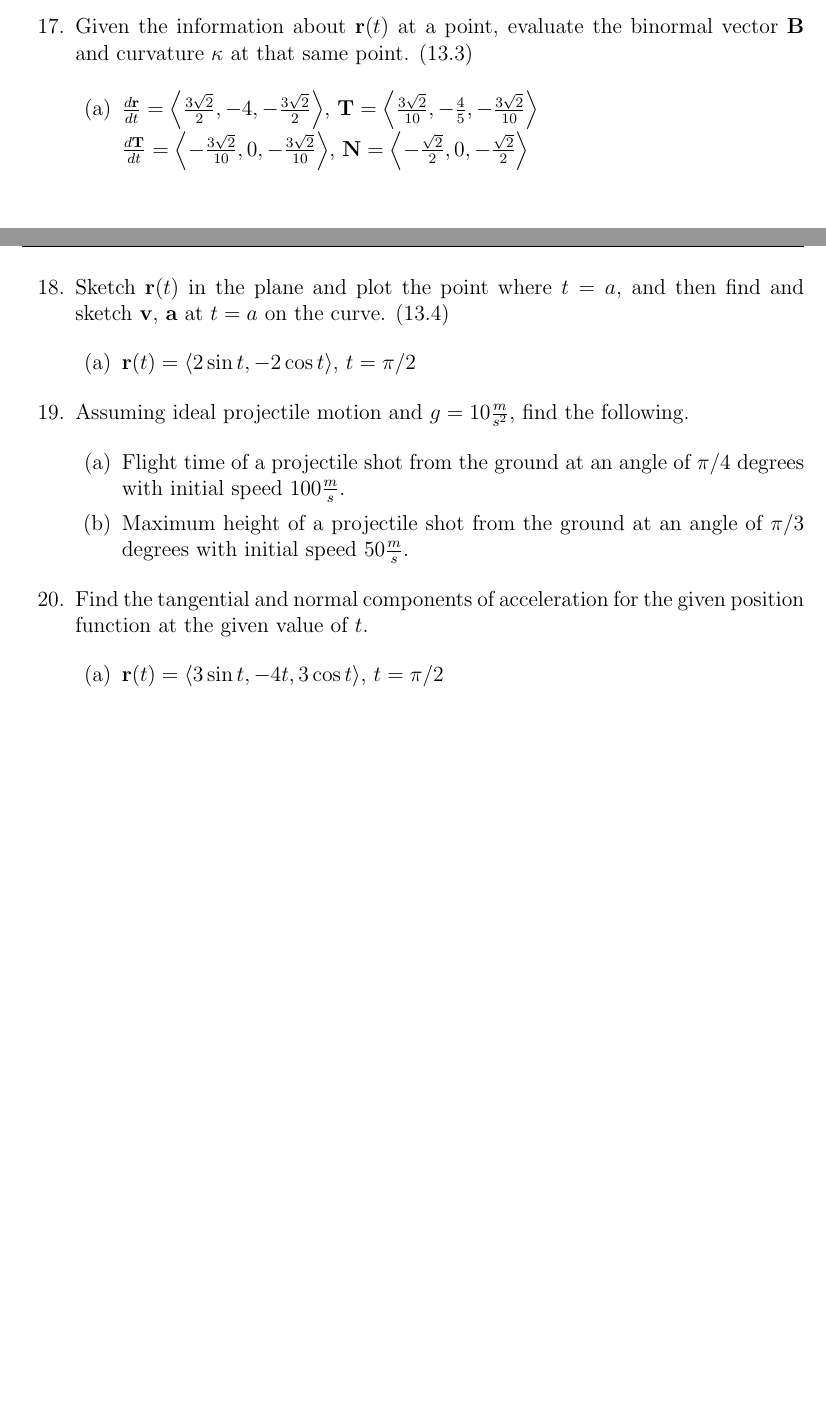
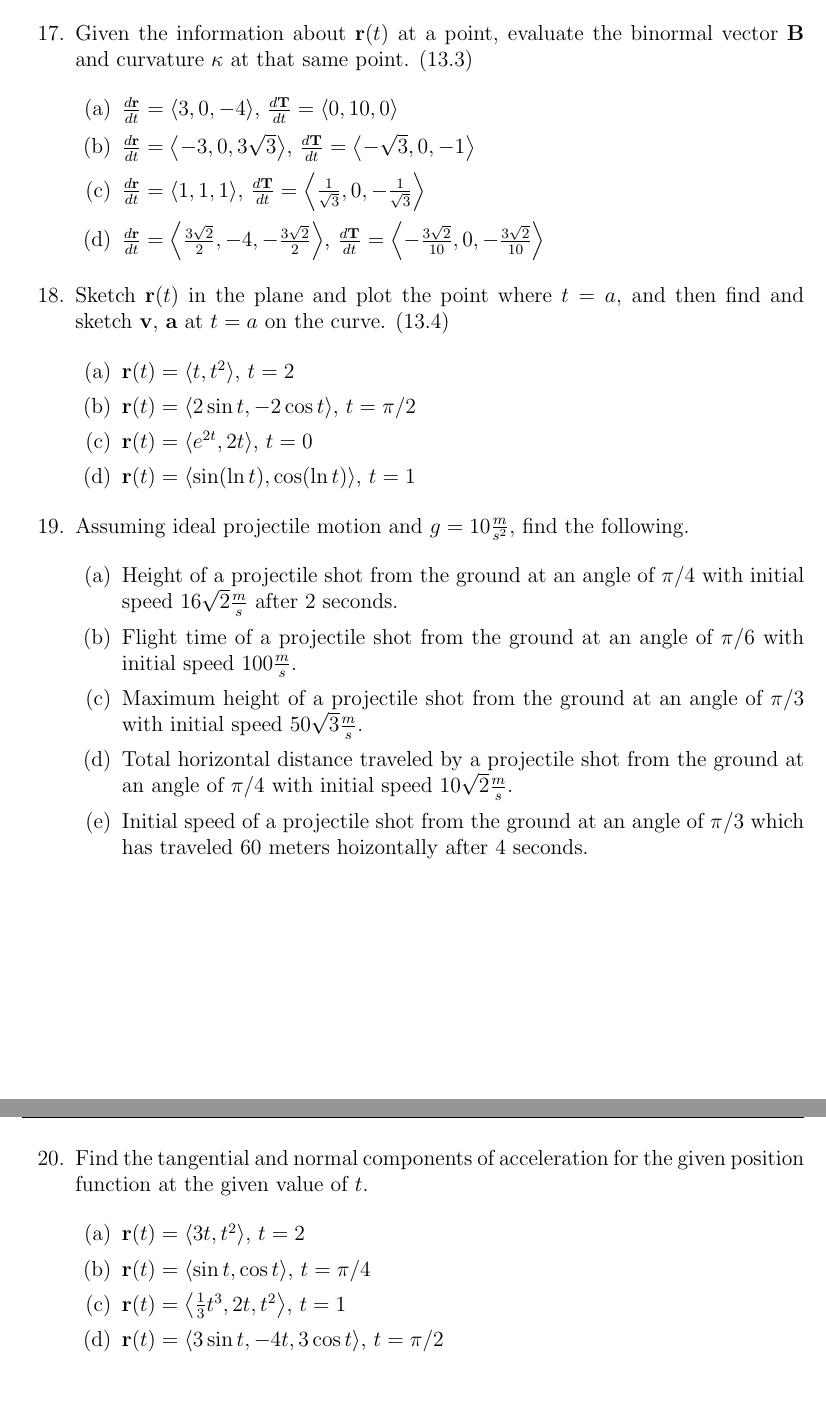
Before and after one commit to StevenClontz/Stewart-12to16, a LaTeX document (stewart_study_problems.tex): two parts of pages 5 and 6 of 6 before the commit and two parts of pages 6 and 7 of 7 after it, joined at a grey line, cut so that both start at the same text, the shorter picture padded with empty space. Compiled offline with pdfLaTeX.

Commit message:
finished chapter 13 study problems

```diff
--- a/stewart_study_problems.tex
+++ b/stewart_study_problems.tex
@@ -181,18 +186,27 @@
     \item Given the information about $\vect{r}(t)$ at a point, evaluate the binormal vector $\vect{B}$ and curvature $\kappa$ at that same point. (13.3)
 
       \begin{enumerate}
-        \item $\frac{d\vect{r}}{dt}=\left< \frac{3\sqrt{2}}{2}, -4, -\frac{3\sqrt{2}}{2}\right>$, $\vect{T}=\left< \frac{3\sqrt{2}}{10}, -\frac{4}{5}, -\frac{3\sqrt{2}}{10}\right>$ \newline $\frac{d\vect{T}}{dt}=\left<-\frac{3\sqrt{2}}{10},0,-\frac{3\sqrt{2}}{10}\right>$, $\vect{N}=\left<-\frac{\sqrt{2}}{2},0,-\frac{\sqrt{2}}{2}\right>$
+        \item $\frac{d\vect{r}}{dt}=\<3,0,-4\>$, $\frac{d\vect{T}}{dt}=\<0,10,0\>$
+        \item $\frac{d\vect{r}}{dt}=\<-3,0,3\sqrt{3}\>$, $\frac{d\vect{T}}{dt}=\<-\sqrt{3},0,-1\>$
+        \item $\frac{d\vect{r}}{dt}=\<1,1,1\>$, $\frac{d\vect{T}}{dt}=\<\frac{1}{\sqrt{3}},0,-\frac{1}{\sqrt{3}}\>$
+        \item $\frac{d\vect{r}}{dt}=\< \frac{3\sqrt{2}}{2}, -4, -\frac{3\sqrt{2}}{2}\>$, $\frac{d\vect{T}}{dt}=\<-\frac{3\sqrt{2}}{10},0,-\frac{3\sqrt{2}}{10}\>$
       \end{enumerate}
 
     \item Sketch $\vect{r}(t)$ in the plane and plot the point where $t=a$, and then find and sketch $\vect{v}$, $\vect{a}$ at $t=a$ on the curve. (13.4)
 
       \begin{enumerate}
+        \item $\vect{r}(t) = \<t, t^2\>$, $t=2$
         \item $\vect{r}(t) = \<2\sin t,-2\cos t\>$, $t=\pi/2$
+        \item $\vect{r}(t) = \<e^{2t},2t\>$, $t=0$
+        \item $\vect{r}(t) = \<\sin(\ln t),\cos(\ln t)\>$, $t=1$
       \end{enumerate}
 
     \item Assuming ideal projectile motion and $g=10\frac{m}{s^2}$, find the following.
 
       \begin{enumerate}
-        \item Flight time of a projectile shot from the ground at an angle of $\pi/4$ degrees with initial speed $100\frac{m}{s}$.
-        \item Maximum height of a projectile shot from the ground at an angle of $\pi/3$ degrees with initial speed $50\frac{m}{s}$.
+        \item Height of a projectile shot from the ground at an angle of $\pi/4$ with initial speed $16\sqrt{2}\frac{m}{s}$ after $2$ seconds.
+        \item Flight time of a projectile shot from the ground at an angle of $\pi/6$ with initial speed $100\frac{m}{s}$.
+        \item Maximum height of a projectile shot from the ground at an angle of $\pi/3$ with initial speed $50\sqrt{3}\frac{m}{s}$.
+        \item Total horizontal distance traveled by a projectile shot from the ground at an angle of $\pi/4$ with initial speed $10\sqrt{2}\frac{m}{s}$.
+        \item Initial speed of a projectile shot from the ground at an angle of $\pi/3$ which has traveled $60$ meters hoizontally after $4$ seconds.
       \end{enumerate}
@@ -200,172 +216,11 @@
     \item Find the tangential and normal components of acceleration for the given position function at the given value of $t$.
 
       \begin{enumerate}
+        \item $\vect{r}(t) = \<3t,t^2\>$, $t=2$
+        \item $\vect{r}(t) = \<\sin t, \cos t\>$, $t=\pi/4$
+        \item $\vect{r}(t) = \<\frac{1}{3}t^3,2t,t^2\>$, $t=1$
         \item $\vect{r}(t) = \< 3\sin t, -4t, 3\cos t \>$, $t=\pi/2$
       \end{enumerate}
-
-% % (11.1) Find the velocity function and speed
-% \item Find the velocity and acceleration functions associated with the position function \[\vec{r}(t) = \left<2\sin t,-2\cos t\right>\] which corresponds to the circle \[x^2+y^2=4\]
-
-%   \begin{enumerate}
-%     \item Compute correct velocity function (5 points)
-%     \item Compute correct acceleration function (5 points)
-%   \end{enumerate}
-
-% \vspace*{6in}
-
-% \liner
-% \newpage\up
-
-% \item Sketch the curve given by $\vec{r}(t) = \left<2\sin t,-2\cos t\right>$ from \#1 along with its velocity and acceleration vectors at $t=\pi$.
-
-%   \begin{enumerate}
-%     \item Sketch correct curve (2 points)
-%     \item Mark $t=\pi$ accurately (2 points)
-%     \item Sketch $\vec{v}$ correctly (3 points)
-%     \item Sketch $\vec{a}$ correctly (3 points)
-%   \end{enumerate}
-
-% \vspace*{7.5in}
-
-% \liner
-% \newpage\up
-
-% % (11.2) Definite Vector Integral
-
-% \item Evaluate $\ds \int_0^{\pi/4} (\sec^2 t)\vec{i}+(6)\vec{j}+\left(e^t\right)\vec{k} \, dt$.
-
-%   \begin{enumerate}
-%     \item (3, 6, or 10 points for 1, 2, or 3 correctly evaulated components)
-%   \end{enumerate}
-
-% \vspace*{8in}
-
-% \liner
-% \newpage\up
-
-% % (11.2) Initial Value Problem
-
-% \item Find $\vec{r}(t)$ given $\vec{r}'(t) = \left<2t, 2t-t^2, 2e^{2t}\right>$ and $\vec{r}(0)=\left<0,7,-1\right>$.
-
-%   \begin{enumerate}
-%     \item (3, 6, or 10 points for 1, 2, or 3 correctly evaulated components)
-%   \end{enumerate}
-
-% \vspace*{8.3in}
-
-% \liner
-% \newpage\up
-
-% % (11.2) Ideal projectile motion
-
-% \item Assume $g=10$ m/s$^2$. What is the flight time of a projectile launched from the ground with an initial speed of $100$ m/s and launch angle of $\frac{\pi}{6}$?
-
-%   \begin{itemize}
-%     \item If using formula:
-%       \begin{enumerate}
-%         \item Write correct formula (2 points)
-%         \item Compute corect answer (8 points)
-%       \end{enumerate}
-%     \item If using calculus:
-%       \begin{enumerate}
-%         \item Write correct position function (2 points)
-%         \item Attempt to use correct method to find answer (6 points)
-%         \item Compute correct answer (2 points)
-%       \end{enumerate}
-%   \end{itemize}
-
-% \vspace*{6.5in}
-
-% \liner
-
-% \newpage\up
-
-% % (11.3) Give the length of the curve.
-
-% \item Give the length of the arc on the curve $\vec{r}(t) = \left< 3\sin t, -4t, 3\cos t \right>$ between $t=0$ and $t=1$.
-
-%   \begin{enumerate}
-%     \item Use arclength formula $\ds \int_a^b |\vec{v}(t)| \dvar{t}$ (2 points)
-%     \item Compute $\vec{v}(t)$ correctly (2 points)
-%     \item Simplify $|\vec{v}(t)|$ correctly (3 points)
-%     \item Compute arclength correctly (3 points)
-%   \end{enumerate}
-
-% \vspace*{8in}
-
-% \liner
-% \newpage\up
-
-% % (11.4) Circle of Curvature
-
-% \item Write the equation of the circle of curvature to a curve at a point $(4,0)$ with curvature $\frac{1}{10}$ and normal vector $\vec{N} = \left<-\frac{3}{5},\frac{4}{5}\right>$.
-
-%   \begin{enumerate}
-%     \item Calculate the radius $a = \frac{1}{\kappa}$ correctly (3 points)
-%     \item Calculate the center $\<x_0,y_0\> = \vec{r}(t_0) + a\vec{N}$ correctly (3 points)
-%     \item Write a correct equation for the circle (4 points)
-%   \end{enumerate}
-
-% \vspace*{7.5in}
-
-% \liner
-% \newpage\up
-
-% % % (11.5) Tangential and Normal Components of Acceleration
-% % \item Suppose the position of a particle is given by $\vec{r}(t) = \left< 3\sin t, -4t, 3\cos t \right>$. Give the tangential and normal components of acceleration of the particle at $t=0$.
-
-% %   \begin{enumerate}
-% %     \item Write a correct formula for $a_T = \frac{d^2s}{dt^2} = \frac{d}{dt}|\vec{v}|$ (2 points)
-% %     \item Compute $a_T$ correctly (3 points)
-% %     \item Write a correct formula for $a_N = \kappa\left(\frac{ds}{dt}\right)^2 = \kappa|\vec{v}|^2 = \sqrt{|\vec{a}|^2 - a_T^2}$ (2 points)
-% %     \item Computer $a_N$ correctly (3 points)
-% %   \end{enumerate}
-
-% % \vspace*{7in}
-
-% % \liner
-% % \newpage\up
-
-% % (11.3 & 11.4) T, N
-
-% \item Find $\vec{T}$, $\vec{N}$ for $\vec{r}(t) = \left< 3\sin t, -4t, 3\cos t \right>$.
-
-%   \begin{enumerate}
-%     \item Compute $\vec{v}$ correctly (2 points)
-%     \item Compute $\vec{T}$ correctly (3 points)
-%     \item Compute $\frac{d\vec{T}}{dt}$ correctly (2 points)
-%     \item Compute $\vec{N}$ correctly (3 points)
-%   \end{enumerate}
-
-% \vspace*{8in}
-
-% \liner
-% \newpage\up
-
-% % (11.4 & 11.5) \tau, \kappa, B
-
-% \item Given a point $(1,1,0)$ on a curve where $\vec{v}=\left< \frac{3\sqrt{2}}{2}, -4, -\frac{3\sqrt{2}}{2}\right>$, $\frac{d\vec{T}}{dt}=\left<-\frac{3\sqrt{2}}{10},0,-\frac{3\sqrt{2}}{10}\right>$,\newline $\vec{N}=\left<-\frac{\sqrt{2}}{2},0,-\frac{\sqrt{2}}{2}\right>$, $\frac{d\vec{B}}{dt}=\left<-\frac{4\sqrt{2}}{5},0,-\frac{4\sqrt{2}}{5}\right>$, compute $\kappa$, $\tau$, and $\vec{B}$ at that point.
-
-%   \begin{enumerate}
-%     \item Write a correct formula for each of $\kappa$, $\tau$, and $\vec{B}$ (1, 2, or 4 points)
-%     \item Compute $\kappa$, $\tau$, and $\vec{B}$ correctly (2, 4, or 6 points)
-%   \end{enumerate}
-
-% \vspace*{8in}
-
-% \liner
-
-% \newpage\up
-
-% % (11.6) v in terms of u_r, u_\theta
-% \item Given the polar parametric equations $r(t)=2-\cos t$ and $\theta(t)=2t$, find $\vec{v}$ in terms of $\vec{u}_r$ and $\vec{u}_\theta$ at $t=0$.
-
-%   \begin{enumerate}
-%     \item Write correct formula $\vec{v} = \dot{r}\vec{u}_r + r\dot\theta\vec{u}_\theta$ (2 points)
-%     \item Compute $\dot{r}$ correctly (3 points)
-%     \item Compute $\dot{\theta}$ correctly (3 points)
-%     \item Compute correct expression for $\vec{v}$ (2 points)
-%   \end{enumerate}
 
     \end{enumerate}
 
```
Also changed, not shown: stewart_study_problems.pdf, stewart_study_problems.tex (9 more changed lines).
